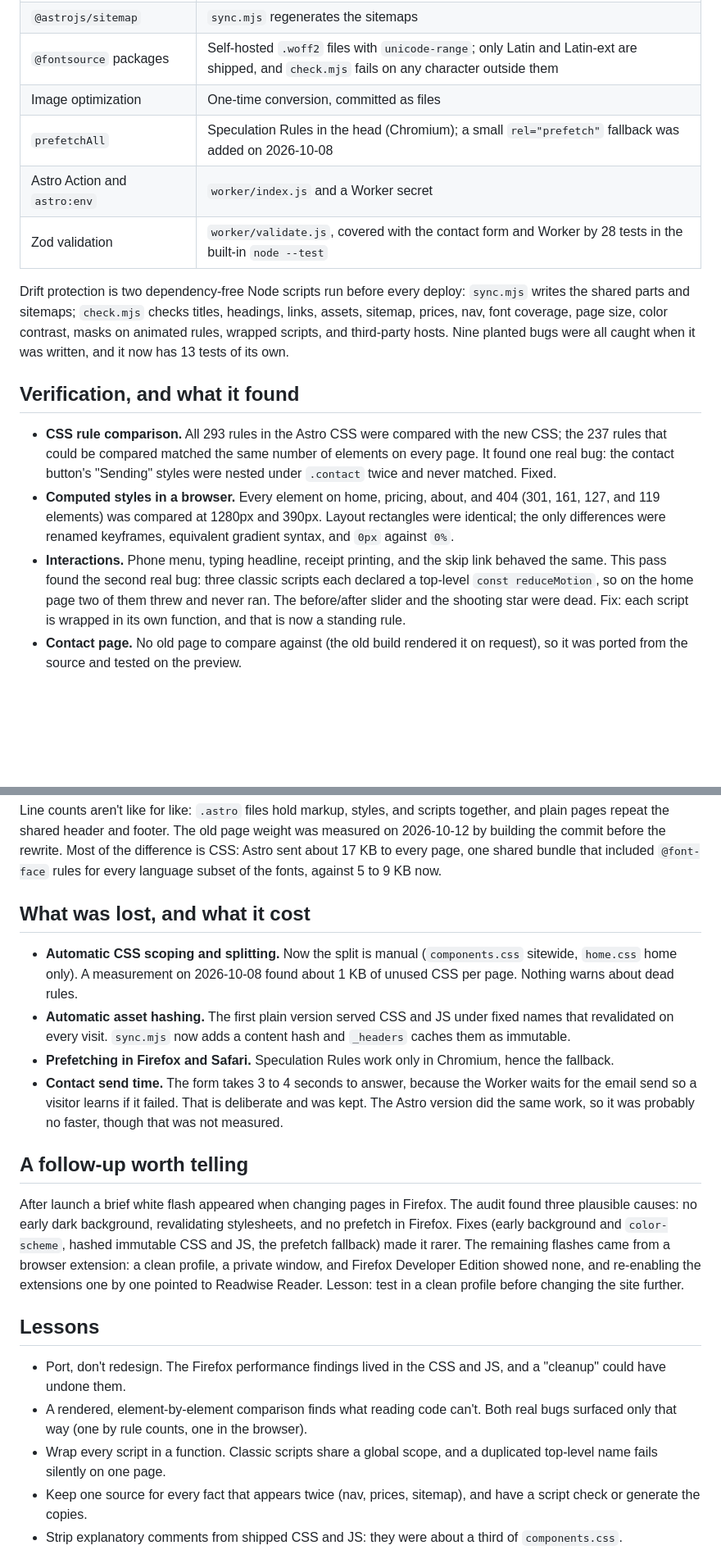
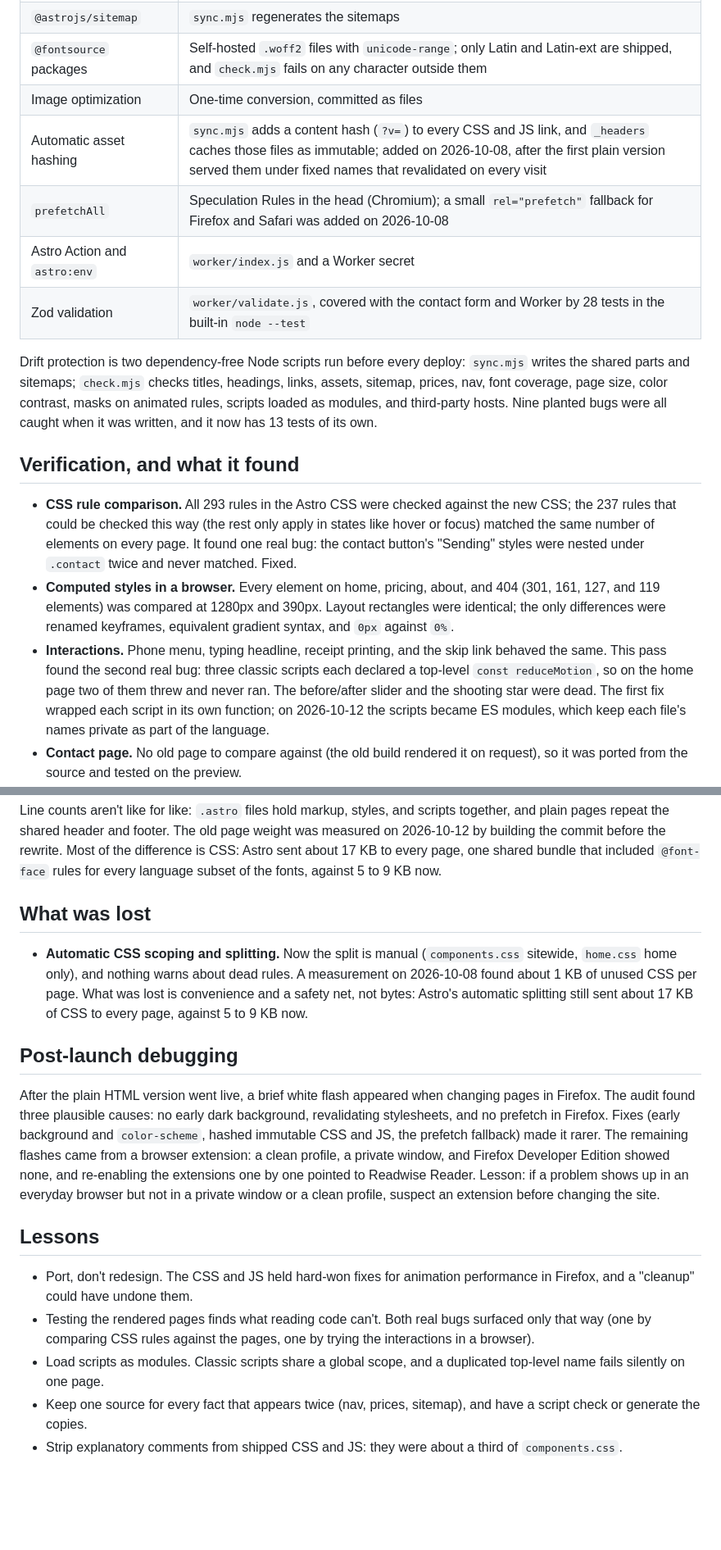
Before and after one commit to samfeldstein/presswork-web-co, a Markdown page: docs/astro-to-plain-html-report.md, 2 parts joined by grey strips. Shown at 82% size. GitHub-like rendering; blank space fills up the shorter version.

Commit message:
Update from private repo (276553f)

```diff
--- a/docs/astro-to-plain-html-report.md
+++ b/docs/astro-to-plain-html-report.md
@@ -30,17 +30,18 @@ The payoff is a lighter site that is simpler to maintain and ships less code.
 | `@astrojs/sitemap` | `sync.mjs` regenerates the sitemaps |
 | `@fontsource` packages | Self-hosted `.woff2` files with `unicode-range`; only Latin and Latin-ext are shipped, and `check.mjs` fails on any character outside them |
 | Image optimization | One-time conversion, committed as files |
-| `prefetchAll` | Speculation Rules in the head (Chromium); a small `rel="prefetch"` fallback was added on 2026-10-08 |
+| Automatic asset hashing | `sync.mjs` adds a content hash (`?v=`) to every CSS and JS link, and `_headers` caches those files as immutable; added on 2026-10-08, after the first plain version served them under fixed names that revalidated on every visit |
+| `prefetchAll` | Speculation Rules in the head (Chromium); a small `rel="prefetch"` fallback for Firefox and Safari was added on 2026-10-08 |
 | Astro Action and `astro:env` | `worker/index.js` and a Worker secret |
 | Zod validation | `worker/validate.js`, covered with the contact form and Worker by 28 tests in the built-in `node --test` |
 
-Drift protection is two dependency-free Node scripts run before every deploy: `sync.mjs` writes the shared parts and sitemaps; `check.mjs` checks titles, headings, links, assets, sitemap, prices, nav, font coverage, page size, color contrast, masks on animated rules, wrapped scripts, and third-party hosts. Nine planted bugs were all caught when it was written, and it now has 13 tests of its own.
+Drift protection is two dependency-free Node scripts run before every deploy: `sync.mjs` writes the shared parts and sitemaps; `check.mjs` checks titles, headings, links, assets, sitemap, prices, nav, font coverage, page size, color contrast, masks on animated rules, scripts loaded as modules, and third-party hosts. Nine planted bugs were all caught when it was written, and it now has 13 tests of its own.
 
 ## Verification, and what it found
 
-- **CSS rule comparison.** All 293 rules in the Astro CSS were compared with the new CSS; the 237 rules that could be compared matched the same number of elements on every page. It found one real bug: the contact button's "Sending" styles were nested under `.contact` twice and never matched. Fixed.
+- **CSS rule comparison.** All 293 rules in the Astro CSS were checked against the new CSS; the 237 rules that could be checked this way (the rest only apply in states like hover or focus) matched the same number of elements on every page. It found one real bug: the contact button's "Sending" styles were nested under `.contact` twice and never matched. Fixed.
 - **Computed styles in a browser.** Every element on home, pricing, about, and 404 (301, 161, 127, and 119 elements) was compared at 1280px and 390px. Layout rectangles were identical; the only differences were renamed keyframes, equivalent gradient syntax, and `0px` against `0%`.
-- **Interactions.** Phone menu, typing headline, receipt printing, and the skip link behaved the same. This pass found the second real bug: three classic scripts each declared a top-level `const reduceMotion`, so on the home page two of them threw and never ran. The before/after slider and the shooting star were dead. Fix: each script is wrapped in its own function, and that is now a standing rule.
+- **Interactions.** Phone menu, typing headline, receipt printing, and the skip link behaved the same. This pass found the second real bug: three classic scripts each declared a top-level `const reduceMotion`, so on the home page two of them threw and never ran. The before/after slider and the shooting star were dead. The first fix wrapped each script in its own function; on 2026-10-12 the scripts became ES modules, which keep each file's names private as part of the language.
 - **Contact page.** No old page to compare against (the old build rendered it on request), so it was ported from the source and tested on the preview.
 - **Preview.** Lighthouse mobile: home page 99 Performance and 100 elsewhere; the SEO score dipped only because a preview URL can't be indexed, and was back to 100 live. Firefox GPU-helper CPU on the home page was about the same as the live Astro site (roughly 10 to 17 percent on both). A real contact message sent and arrived. A real phone check passed.
 
@@ -58,22 +59,19 @@ Drift protection is two dependency-free Node scripts run before every deploy: `s
 
 Line counts aren't like for like: `.astro` files hold markup, styles, and scripts together, and plain pages repeat the shared header and footer. The old page weight was measured on 2026-10-12 by building the commit before the rewrite. Most of the difference is CSS: Astro sent about 17 KB to every page, one shared bundle that included `@font-face` rules for every language subset of the fonts, against 5 to 9 KB now.
 
-## What was lost, and what it cost
+## What was lost
 
-- **Automatic CSS scoping and splitting.** Now the split is manual (`components.css` sitewide, `home.css` home only). A measurement on 2026-10-08 found about 1 KB of unused CSS per page. Nothing warns about dead rules.
-- **Automatic asset hashing.** The first plain version served CSS and JS under fixed names that revalidated on every visit. `sync.mjs` now adds a content hash and `_headers` caches them as immutable.
-- **Prefetching in Firefox and Safari.** Speculation Rules work only in Chromium, hence the fallback.
-- **Contact send time.** The form takes 3 to 4 seconds to answer, because the Worker waits for the email send so a visitor learns if it failed. That is deliberate and was kept. The Astro version did the same work, so it was probably no faster, though that was not measured.
+- **Automatic CSS scoping and splitting.** Now the split is manual (`components.css` sitewide, `home.css` home only), and nothing warns about dead rules. A measurement on 2026-10-08 found about 1 KB of unused CSS per page. What was lost is convenience and a safety net, not bytes: Astro's automatic splitting still sent about 17 KB of CSS to every page, against 5 to 9 KB now.
 
-## A follow-up worth telling
+## Post-launch debugging
 
-After launch a brief white flash appeared when changing pages in Firefox. The audit found three plausible causes: no early dark background, revalidating stylesheets, and no prefetch in Firefox. Fixes (early background and `color-scheme`, hashed immutable CSS and JS, the prefetch fallback) made it rarer. The remaining flashes came from a browser extension: a clean profile, a private window, and Firefox Developer Edition showed none, and re-enabling the extensions one by one pointed to Readwise Reader. Lesson: test in a clean profile before changing the site further.
+After the plain HTML version went live, a brief white flash appeared when changing pages in Firefox. The audit found three plausible causes: no early dark background, revalidating stylesheets, and no prefetch in Firefox. Fixes (early background and `color-scheme`, hashed immutable CSS and JS, the prefetch fallback) made it rarer. The remaining flashes came from a browser extension: a clean profile, a private window, and Firefox Developer Edition showed none, and re-enabling the extensions one by one pointed to Readwise Reader. Lesson: if a problem shows up in an everyday browser but not in a private window or a clean profile, suspect an extension before changing the site.
 
 ## Lessons
 
-- Port, don't redesign. The Firefox performance findings lived in the CSS and JS, and a "cleanup" could have undone them.
-- A rendered, element-by-element comparison finds what reading code can't. Both real bugs surfaced only that way (one by rule counts, one in the browser).
-- Wrap every script in a function. Classic scripts share a global scope, and a duplicated top-level name fails silently on one page.
+- Port, don't redesign. The CSS and JS held hard-won fixes for animation performance in Firefox, and a "cleanup" could have undone them.
+- Testing the rendered pages finds what reading code can't. Both real bugs surfaced only that way (one by comparing CSS rules against the pages, one by trying the interactions in a browser).
+- Load scripts as modules. Classic scripts share a global scope, and a duplicated top-level name fails silently on one page.
 - Keep one source for every fact that appears twice (nav, prices, sitemap), and have a script check or generate the copies.
 - Strip explanatory comments from shipped CSS and JS: they were about a third of `components.css`.
 - When to go back to Astro: more than 10 to 15 pages, content-heavy sections, many shared components, or automatic image handling (see `static-site-stack-skill.md`).
```
Also changed, not shown: other parts of docs/astro-to-plain-html-report.md (+4 -4 lines), README.md (+1 -1 lines).
